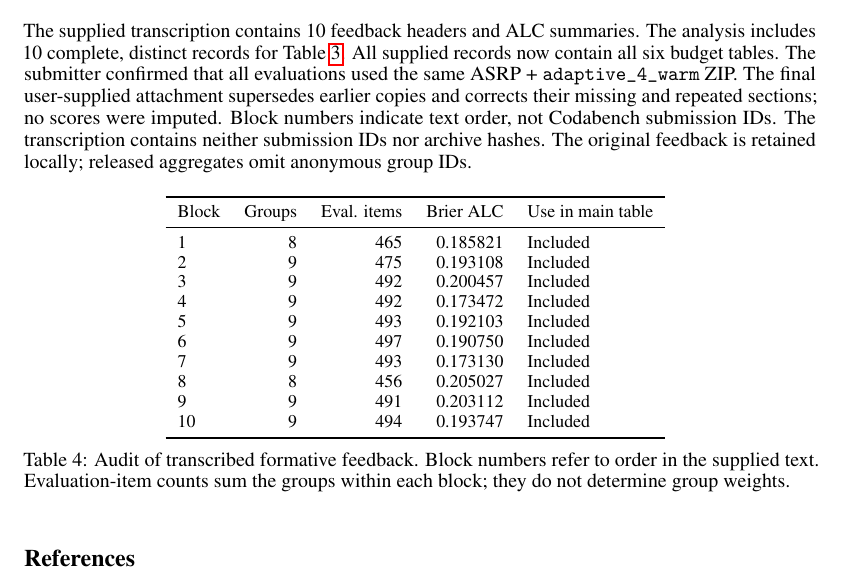
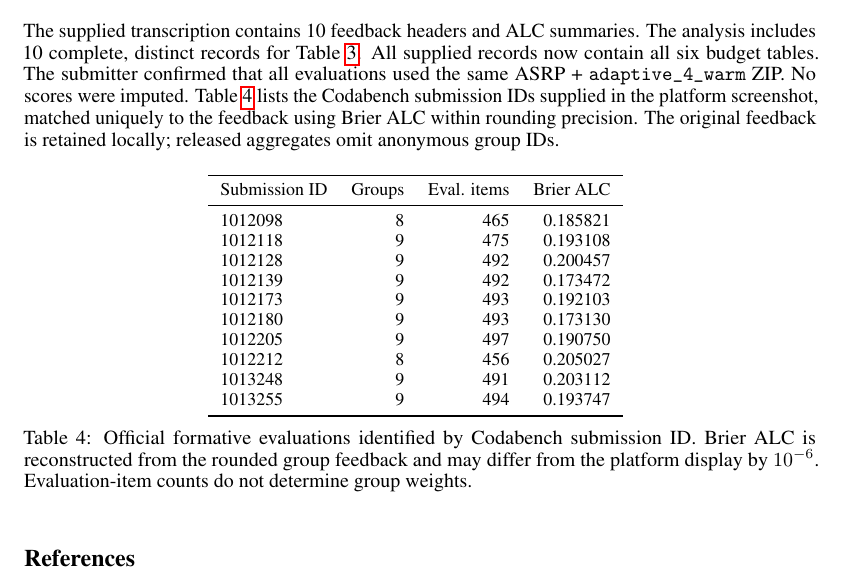
Before and after one commit to Hubert0916/arsp, a LaTeX paper (report/main.tex, which reads report/official_audit.tex, report/official_runs_table.tex): part of page 13 of 14, cut so that both start at the same text. Compiled offline with pdfLaTeX.

Commit message:
Identify official evaluations by Codabench submission IDs

```diff
--- a/report/main.tex
+++ b/report/main.tex
@@ -464,7 +464,7 @@ The following \ProxySources{} public binary source identifiers occur in the pair
 \small
 \input{official_runs_table}
 \vspace{6pt}
-\caption{Audit of transcribed formative feedback. Block numbers refer to order in the supplied text. Evaluation-item counts sum the groups within each block; they do not determine group weights.}
+\caption{Official formative evaluations identified by Codabench submission ID. Brier ALC is reconstructed from the rounded group feedback and may differ from the platform display by $10^{-6}$. Evaluation-item counts do not determine group weights.}
 \label{tab:official_records}
 \end{table}
 
--- a/report/official_audit.tex
+++ b/report/official_audit.tex
@@ -1 +1 @@
-The supplied transcription contains 10 feedback headers and ALC summaries. The analysis includes 10 complete, distinct records for Table~\ref{tab:official}. All supplied records now contain all six budget tables. The submitter confirmed that all evaluations used the same ASRP + \texttt{adaptive\_4\_warm} ZIP. The final user-supplied attachment supersedes earlier copies and corrects their missing and repeated sections; no scores were imputed. Block numbers indicate text order, not Codabench submission IDs. The transcription contains neither submission IDs nor archive hashes. The original feedback is retained locally; released aggregates omit anonymous group IDs.
+The supplied transcription contains 10 feedback headers and ALC summaries. The analysis includes 10 complete, distinct records for Table~\ref{tab:official}. All supplied records now contain all six budget tables. The submitter confirmed that all evaluations used the same ASRP + \texttt{adaptive\_4\_warm} ZIP. No scores were imputed. Table~\ref{tab:official_records} lists the Codabench submission IDs supplied in the platform screenshot, matched uniquely to the feedback using Brier ALC within rounding precision. The original feedback is retained locally; released aggregates omit anonymous group IDs.
--- a/report/official_runs_table.tex
+++ b/report/official_runs_table.tex
@@ -1,16 +1,16 @@
-\begin{tabular}{lrrrl}
+\begin{tabular}{lrrr}
 \toprule
-Block & Groups & Eval. items & Brier ALC & Use in main table\\
+Submission ID & Groups & Eval. items & Brier ALC\\
 \midrule
-1 & 8 & 465 & 0.185821 & Included\\
-2 & 9 & 475 & 0.193108 & Included\\
-3 & 9 & 492 & 0.200457 & Included\\
-4 & 9 & 492 & 0.173472 & Included\\
-5 & 9 & 493 & 0.192103 & Included\\
-6 & 9 & 497 & 0.190750 & Included\\
-7 & 9 & 493 & 0.173130 & Included\\
-8 & 8 & 456 & 0.205027 & Included\\
-9 & 9 & 491 & 0.203112 & Included\\
-10 & 9 & 494 & 0.193747 & Included\\
+1012098 & 8 & 465 & 0.185821\\
+1012118 & 9 & 475 & 0.193108\\
+1012128 & 9 & 492 & 0.200457\\
+1012139 & 9 & 492 & 0.173472\\
+1012173 & 9 & 493 & 0.192103\\
+1012180 & 9 & 493 & 0.173130\\
+1012205 & 9 & 497 & 0.190750\\
+1012212 & 8 & 456 & 0.205027\\
+1013248 & 9 & 491 & 0.203112\\
+1013255 & 9 & 494 & 0.193747\\
 \bottomrule
 \end{tabular}
```
Also changed, not shown: report/main.pdf, results/official/README.md, 3 other files.
